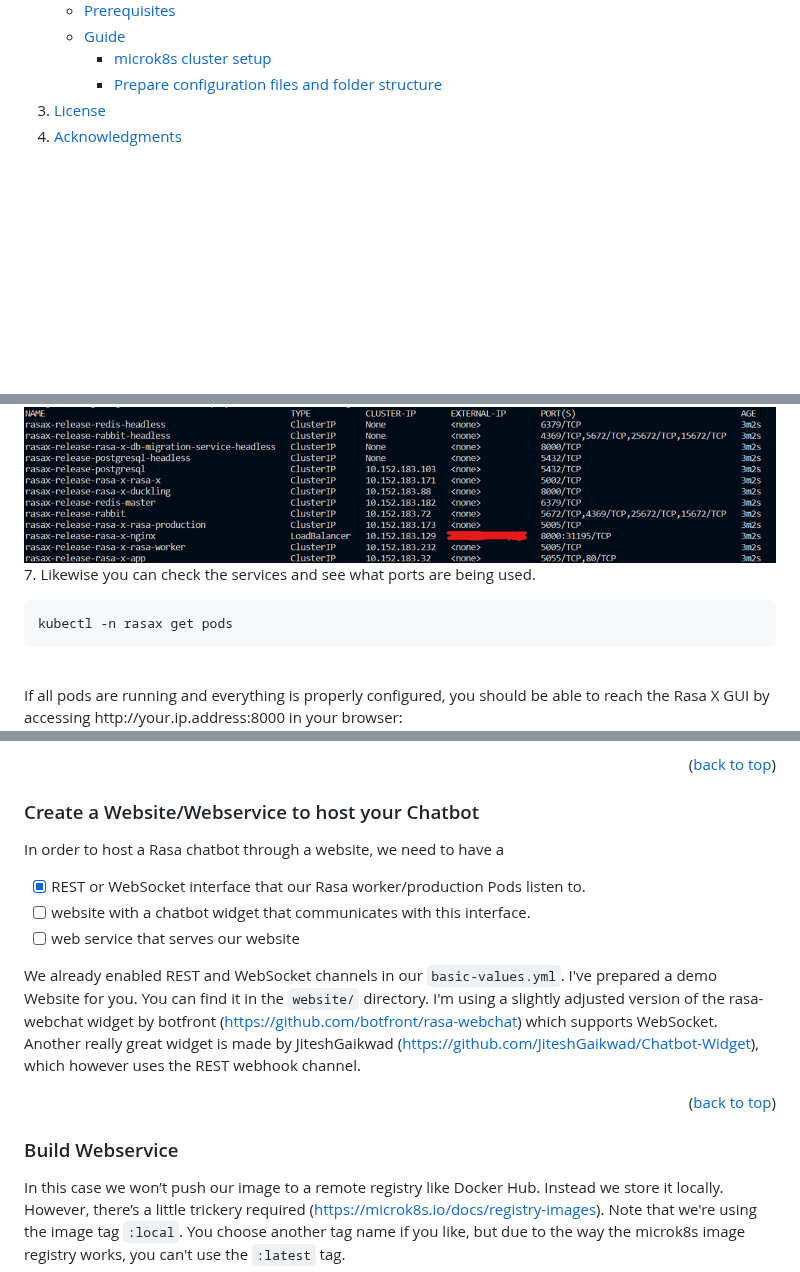
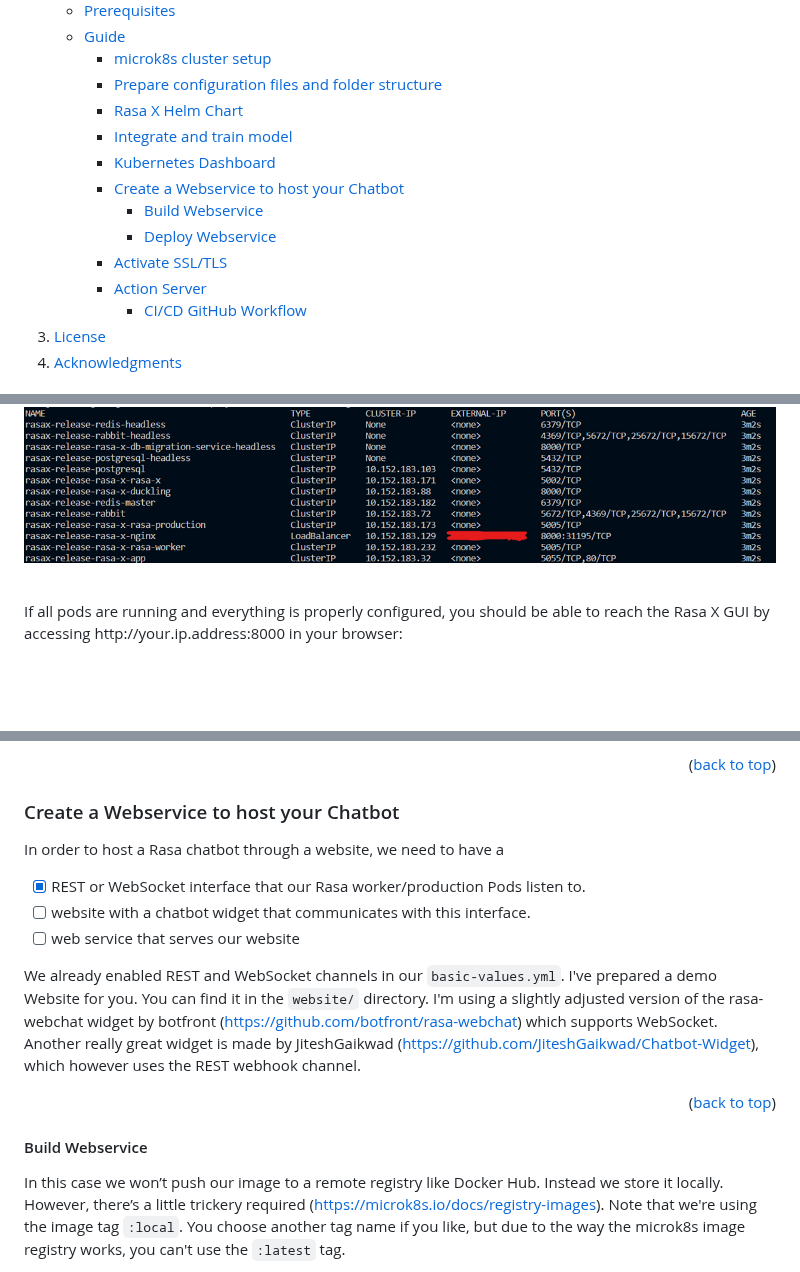
Before and after one commit to Joelx/rasax-deployment-guide, a Markdown page: README.md, 3 parts joined by grey strips. GitHub-like rendering; folded sections open; blank space fills up the shorter version.

Commit message:
corrected md

````diff
--- a/README.md
+++ b/README.md
@@ -78,6 +78,23 @@ This repository is for you if you
           <ul>
               <li><a href="#microk8s-cluster-setup">microk8s cluster setup</a></li>
               <li><a href="#prepare-configuration-files-and-folder-structure">Prepare configuration files and folder structure</a></li>
+              <li><a href="#rasa-x-helm-chart">Rasa X Helm Chart</a></li>
+              <li><a href="#integrate-and-train-model">Integrate and train model</a></li>
+              <li><a href="#kubernetes-dashboard">Kubernetes Dashboard</a></li>
+              <li>
+              <a href="#create-a-webservice-to-host-your-chatbot">Create a Webservice to host your Chatbot</a>
+                <ul>
+                  <li><a href="#build-webservice">Build Webservice</a></li>
+                  <li><a href="#deploy-webservice">Deploy Webservice</a></li>
+                </ul>
+              </li>
+              <li><a href="#activate-ssl/tls">Activate SSL/TLS</a></li>
+              <li>
+                <a href="#action-server">Action Server</a>
+                <ul>
+                  <li><a href="#ci/cd-github-workflow">CI/CD GitHub Workflow</a></li>
+                </ul>
+              </li>
           </ul>
         </li>
       </ul>
@@ -201,9 +222,6 @@ kubectl -n rasax get pods
 kubectl -n rasax get pods
 ```
 ![Services registered in our namespace ][Services1-image]
-7. Likewise you can check the services and see what ports are being used.
-```sh
-kubectl -n rasax get pods
-```
+
 <br/>
 If all pods are running and everything is properly configured, you should be able to reach the Rasa X GUI by accessing http://your.ip.address:8000 in your browser: <br>
@@ -236,7 +256,7 @@ Copy the token you are given and head over to `http://YOUR.IP.ADDRESS:10443` in
 
 <p align="right">(<a href="#readme-top">back to top</a>)</p>
 
-### Create a Website/Webservice to host your Chatbot
+### Create a Webservice to host your Chatbot
 In order to host a Rasa chatbot through a website, we need to have a
 - [x] REST or WebSocket interface that our Rasa worker/production Pods listen to.
 - [ ] website with a chatbot widget that communicates with this interface.
@@ -246,7 +266,7 @@ We already enabled REST and WebSocket channels in our `basic-values.yml`. I've p
 
 <p align="right">(<a href="#readme-top">back to top</a>)</p>
 
-### Build Webservice
+#### Build Webservice
 In this case we won’t push our image to a remote registry like Docker Hub. Instead we store it locally. However, there’s a little trickery required (https://microk8s.io/docs/registry-images). Note that we're using the image tag `:local`. You choose another tag name if you like, but due to the way the microk8s image registry works, you can't use the `:latest` tag.<br>
 <br>
 1. Build the website image
````
Also changed, not shown: other parts of README.md (+8 -2 lines).
